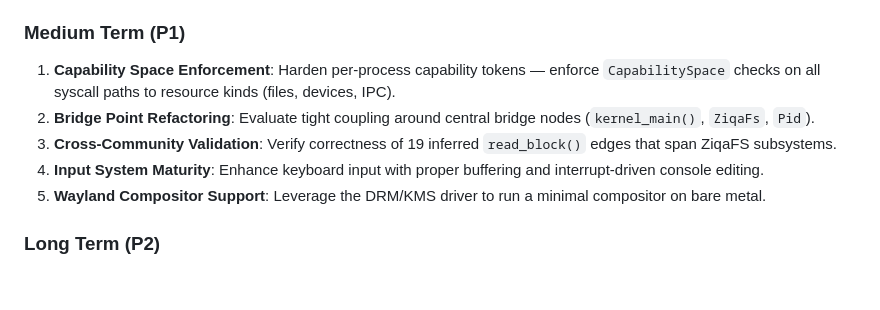
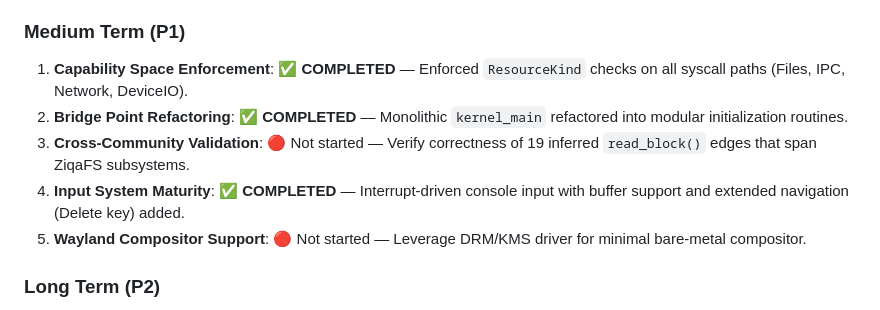
Before and after one commit to Ali-Jemo/ziqa-kernal, a Markdown page: README.md, the part around the change. Drawn GitHub-style; blank space fills up the shorter version.

Commit message:
docs(readme): update roadmap to reflect P1 completion

```diff
--- a/README.md
+++ b/README.md
@@ -384,11 +384,11 @@ make zig-check   # Verify Zig blitter compiles independently
 4.  ~~**Zig Integration**: Expand Zig FFI surface beyond graphics blitter.~~ ✅ **COMPLETED**
 
 ### Medium Term (P1)
-1.  **Capability Space Enforcement**: Harden per-process capability tokens — enforce `CapabilitySpace` checks on all syscall paths to resource kinds (files, devices, IPC).
-2.  **Bridge Point Refactoring**: Evaluate tight coupling around central bridge nodes (`kernel_main()`, `ZiqaFs`, `Pid`).
-3.  **Cross-Community Validation**: Verify correctness of 19 inferred `read_block()` edges that span ZiqaFS subsystems.
-4.  **Input System Maturity**: Enhance keyboard input with proper buffering and interrupt-driven console editing.
-5.  **Wayland Compositor Support**: Leverage the DRM/KMS driver to run a minimal compositor on bare metal.
+1.  **Capability Space Enforcement**: ✅ **COMPLETED** — Enforced `ResourceKind` checks on all syscall paths (Files, IPC, Network, DeviceIO).
+2.  **Bridge Point Refactoring**: ✅ **COMPLETED** — Monolithic `kernel_main` refactored into modular initialization routines.
+3.  **Cross-Community Validation**: 🔴 Not started — Verify correctness of 19 inferred `read_block()` edges that span ZiqaFS subsystems.
+4.  **Input System Maturity**: ✅ **COMPLETED** — Interrupt-driven console input with buffer support and extended navigation (Delete key) added.
+5.  **Wayland Compositor Support**: 🔴 Not started — Leverage DRM/KMS driver for minimal bare-metal compositor.
 
 ### Long Term (P2)
 1.  **SMEP/SMAP Enforcement**: Enable Supervisor Mode Execution/Access Prevention for defense-in-depth against kernel pointer exploits.
```
